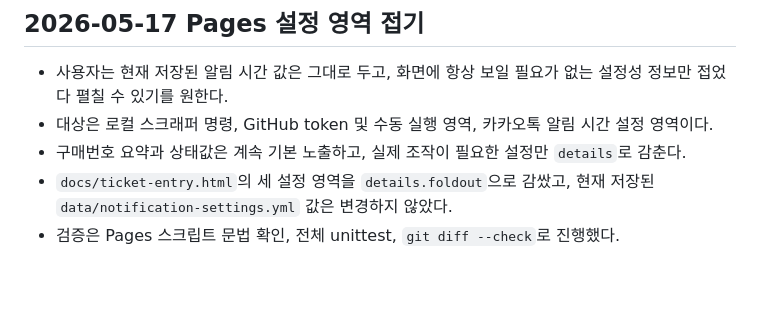
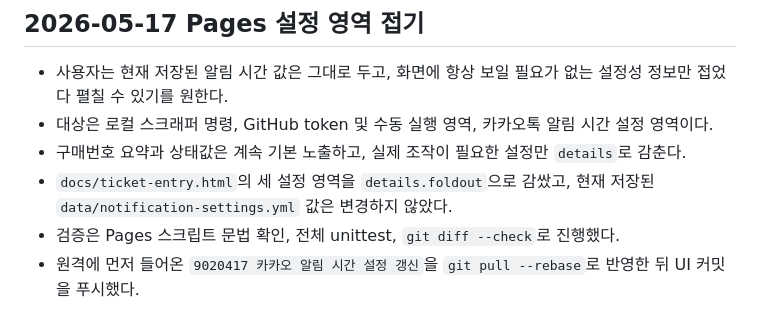
Before and after one commit to asher8554/DHLottery, a Markdown page: context-notes.md, the part around the change. Rendered like a GitHub page; blank space fills up the shorter version.

```diff
--- a/context-notes.md
+++ b/context-notes.md
@@ -500,3 +500,4 @@
 - 구매번호 요약과 상태값은 계속 기본 노출하고, 실제 조작이 필요한 설정만 `details`로 감춘다.
 - `docs/ticket-entry.html`의 세 설정 영역을 `details.foldout`으로 감쌌고, 현재 저장된 `data/notification-settings.yml` 값은 변경하지 않았다.
 - 검증은 Pages 스크립트 문법 확인, 전체 unittest, `git diff --check`로 진행했다.
+- 원격에 먼저 들어온 `9020417 카카오 알림 시간 설정 갱신`을 `git pull --rebase`로 반영한 뒤 UI 커밋을 푸시했다.
```
Also changed, not shown: checklist.md (+1 -1 lines).
